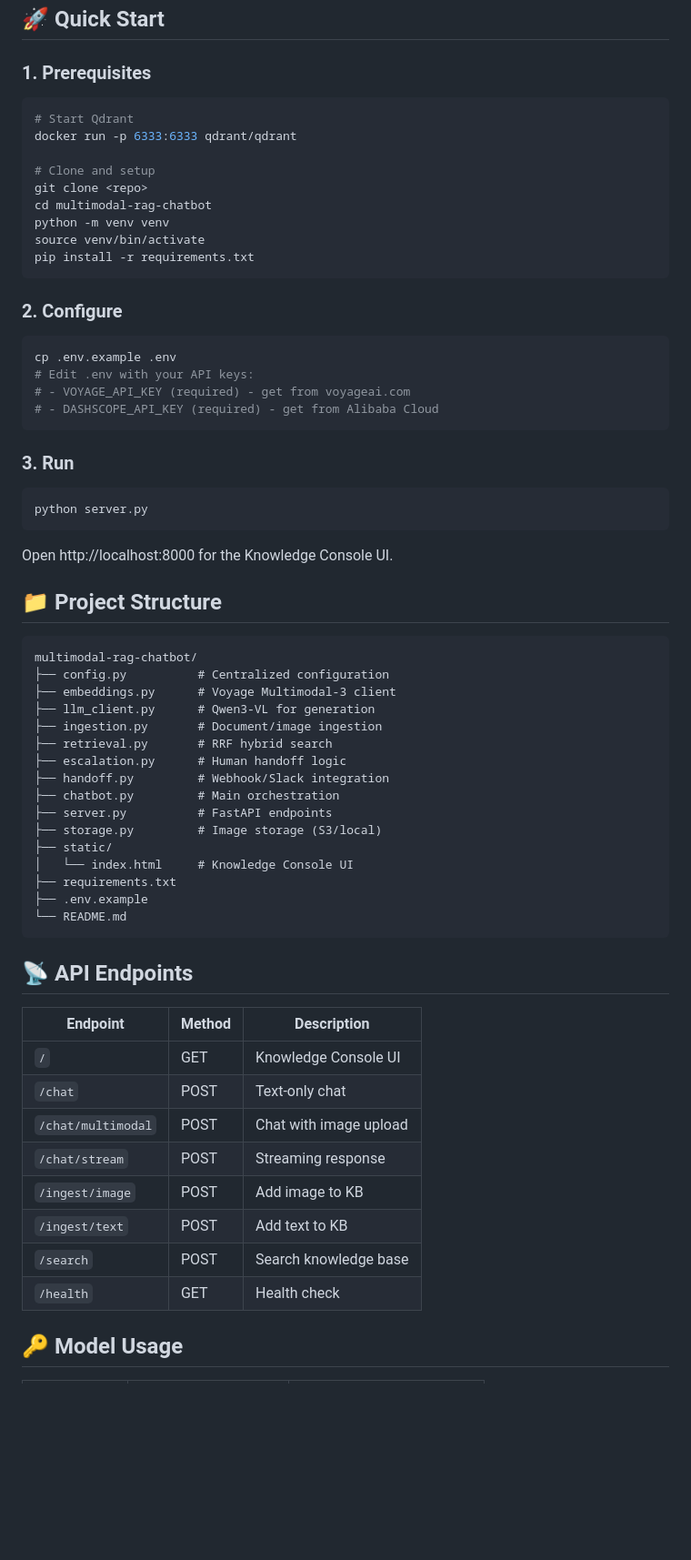
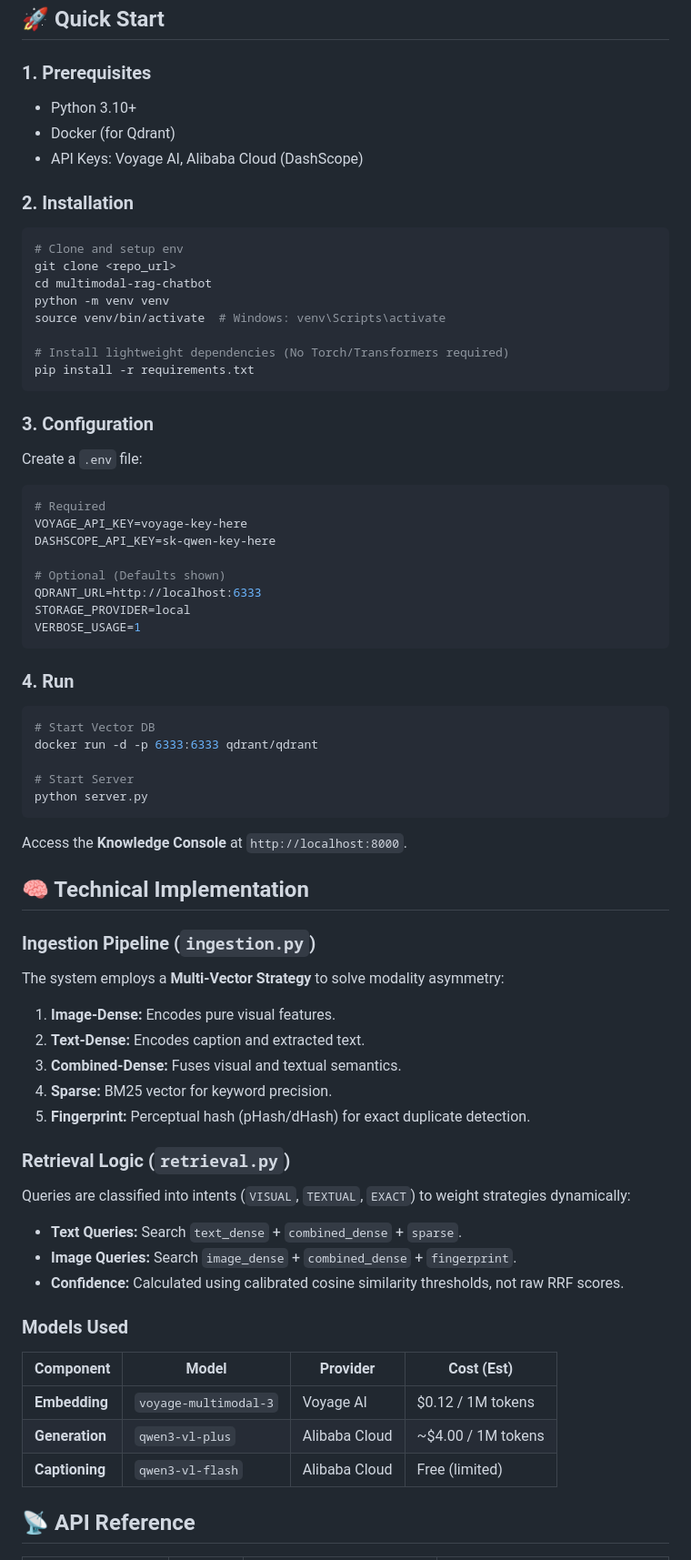
Before and after one commit to leprekonsg/multimodal-chatbot, a Markdown page: README.md, the part around the change printed below. Shown: that part at 91% size. Rendered like a GitHub page; blank space fills up the shorter version.

````diff
--- a/README.md
+++ b/README.md
@@ -56,69 +37,71 @@ Voyage's unified backbone processes all modalities together, eliminating the nee
 ## 🚀 Quick Start
 
 ### 1. Prerequisites
+*   Python 3.10+
+*   Docker (for Qdrant)
+*   API Keys: Voyage AI, Alibaba Cloud (DashScope)
+
+### 2. Installation
 
 ```bash
-# Start Qdrant
-docker run -p 6333:6333 qdrant/qdrant
-
-# Clone and setup
-git clone <repo>
+# Clone and setup env
+git clone <repo_url>
 cd multimodal-rag-chatbot
 python -m venv venv
-source venv/bin/activate
+source venv/bin/activate  # Windows: venv\Scripts\activate
+
+# Install lightweight dependencies (No Torch/Transformers required)
 pip install -r requirements.txt
 ```
 
-### 2. Configure
+### 3. Configuration
+Create a `.env` file:
+
+```ini
+# Required
+VOYAGE_API_KEY=voyage-key-here
+DASHSCOPE_API_KEY=sk-qwen-key-here
+
+# Optional (Defaults shown)
+QDRANT_URL=http://localhost:6333
+STORAGE_PROVIDER=local
+VERBOSE_USAGE=1
+```
+
+### 4. Run
 
 ```bash
-cp .env.example .env
-# Edit .env with your API keys:
-# - VOYAGE_API_KEY (required) - get from voyageai.com
-# - DASHSCOPE_API_KEY (required) - get from Alibaba Cloud
-```
+# Start Vector DB
+docker run -d -p 6333:6333 qdrant/qdrant
 
-### 3. Run
-
-```bash
+# Start Server
 python server.py
 ```
 
-Open http://localhost:8000 for the Knowledge Console UI.
+Access the **Knowledge Console** at `http://localhost:8000`.
 
-## 📁 Project Structure
+## 🧠 Technical Implementation
 
-```
-multimodal-rag-chatbot/
-├── config.py          # Centralized configuration
-├── embeddings.py      # Voyage Multimodal-3 client
-├── llm_client.py      # Qwen3-VL for generation
-├── ingestion.py       # Document/image ingestion
-├── retrieval.py       # RRF hybrid search
-├── escalation.py      # Human handoff logic
-├── handoff.py         # Webhook/Slack integration
-├── chatbot.py         # Main orchestration
-├── server.py          # FastAPI endpoints
-├── storage.py         # Image storage (S3/local)
-├── static/
-│   └── index.html     # Knowledge Console UI
-├── requirements.txt
-├── .env.example
-└── README.md
-```
+### Ingestion Pipeline (`ingestion.py`)
+The system employs a **Multi-Vector Strategy** to solve modality asymmetry:
+1.  **Image-Dense:** Encodes pure visual features.
+2.  **Text-Dense:** Encodes caption and extracted text.
+3.  **Combined-Dense:** Fuses visual and textual semantics.
+4.  **Sparse:** BM25 vector for keyword precision.
+5.  **Fingerprint:** Perceptual hash (pHash/dHash) for exact duplicate detection.
 
-## 📡 API Endpoints
+### Retrieval Logic (`retrieval.py`)
+Queries are classified into intents (`VISUAL`, `TEXTUAL`, `EXACT`) to weight strategies dynamically:
+*   **Text Queries:** Search `text_dense` + `combined_dense` + `sparse`.
+*   **Image Queries:** Search `image_dense` + `combined_dense` + `fingerprint`.
+*   **Confidence:** Calculated using calibrated cosine similarity thresholds, not raw RRF scores.
 
-| Endpoint | Method | Description |
-|----------|--------|-------------|
-| `/` | GET | Knowledge Console UI |
-| `/chat` | POST | Text-only chat |
-| `/chat/multimodal` | POST | Chat with image upload |
-| `/chat/stream` | POST | Streaming response |
-| `/ingest/image` | POST | Add image to KB |
-| `/ingest/text` | POST | Add text to KB |
-| `/search` | POST | Search knowledge base |
-| `/health` | GET | Health check |
+### Models Used
+| Component | Model | Provider | Cost (Est) |
+|-----------|-------|----------|------------|
+| **Embedding** | `voyage-multimodal-3` | Voyage AI | $0.12 / 1M tokens |
+| **Generation** | `qwen3-vl-plus` | Alibaba Cloud | ~$4.00 / 1M tokens |
+| **Captioning** | `qwen3-vl-flash` | Alibaba Cloud | Free (limited) |
 
-## 🔑 Model Usage
+## 📡 API Reference
 
````
Also changed, not shown: other parts of README.md (+40 -81 lines).
